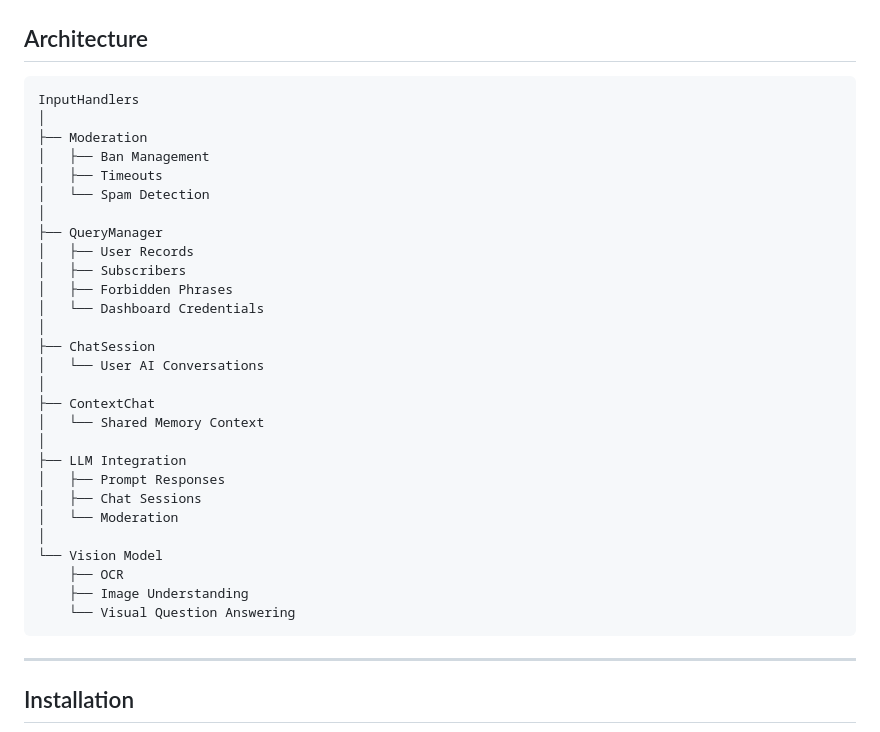
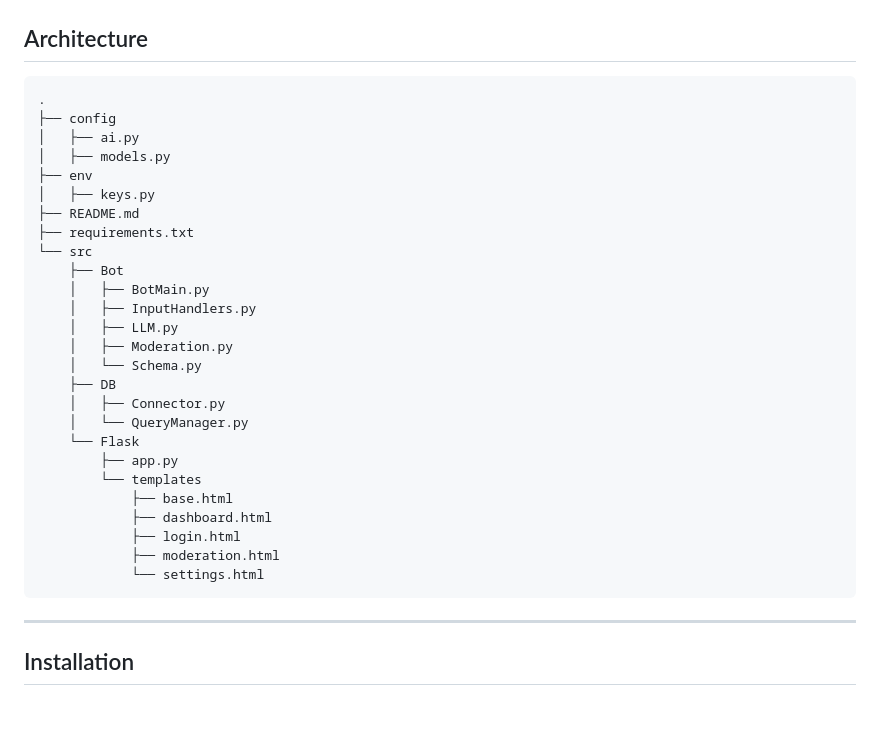
Before and after one commit to Someones-account/TG-bot-controller, a Markdown page: README.md, the part around the change. Drawn GitHub-style; blank space fills up the shorter version.

````diff
--- a/README.md
+++ b/README.md
@@ -169,36 +169,33 @@ The announcement will be delivered via private messages to all subscribers.
 ## Architecture
 
 ```text
-InputHandlers
-│
-├── Moderation
-│   ├── Ban Management
-│   ├── Timeouts
-│   └── Spam Detection
-│
-├── QueryManager
-│   ├── User Records
-│   ├── Subscribers
-│   ├── Forbidden Phrases
-│   └── Dashboard Credentials
-│
-├── ChatSession
-│   └── User AI Conversations
-│
-├── ContextChat
-│   └── Shared Memory Context
-│
-├── LLM Integration
-│   ├── Prompt Responses
-│   ├── Chat Sessions
-│   └── Moderation
-│
-└── Vision Model
-    ├── OCR
-    ├── Image Understanding
-    └── Visual Question Answering
+.
+├── config
+│   ├── ai.py
+│   ├── models.py
+├── env
+│   ├── keys.py
+├── README.md
+├── requirements.txt
+└── src
+    ├── Bot
+    │   ├── BotMain.py
+    │   ├── InputHandlers.py
+    │   ├── LLM.py
+    │   ├── Moderation.py
+    │   └── Schema.py
+    ├── DB
+    │   ├── Connector.py
+    │   └── QueryManager.py
+    └── Flask
+        ├── app.py
+        └── templates
+            ├── base.html
+            ├── dashboard.html
+            ├── login.html
+            ├── moderation.html
+            └── settings.html
 ```
-
 ---
 
 ## Installation
````
